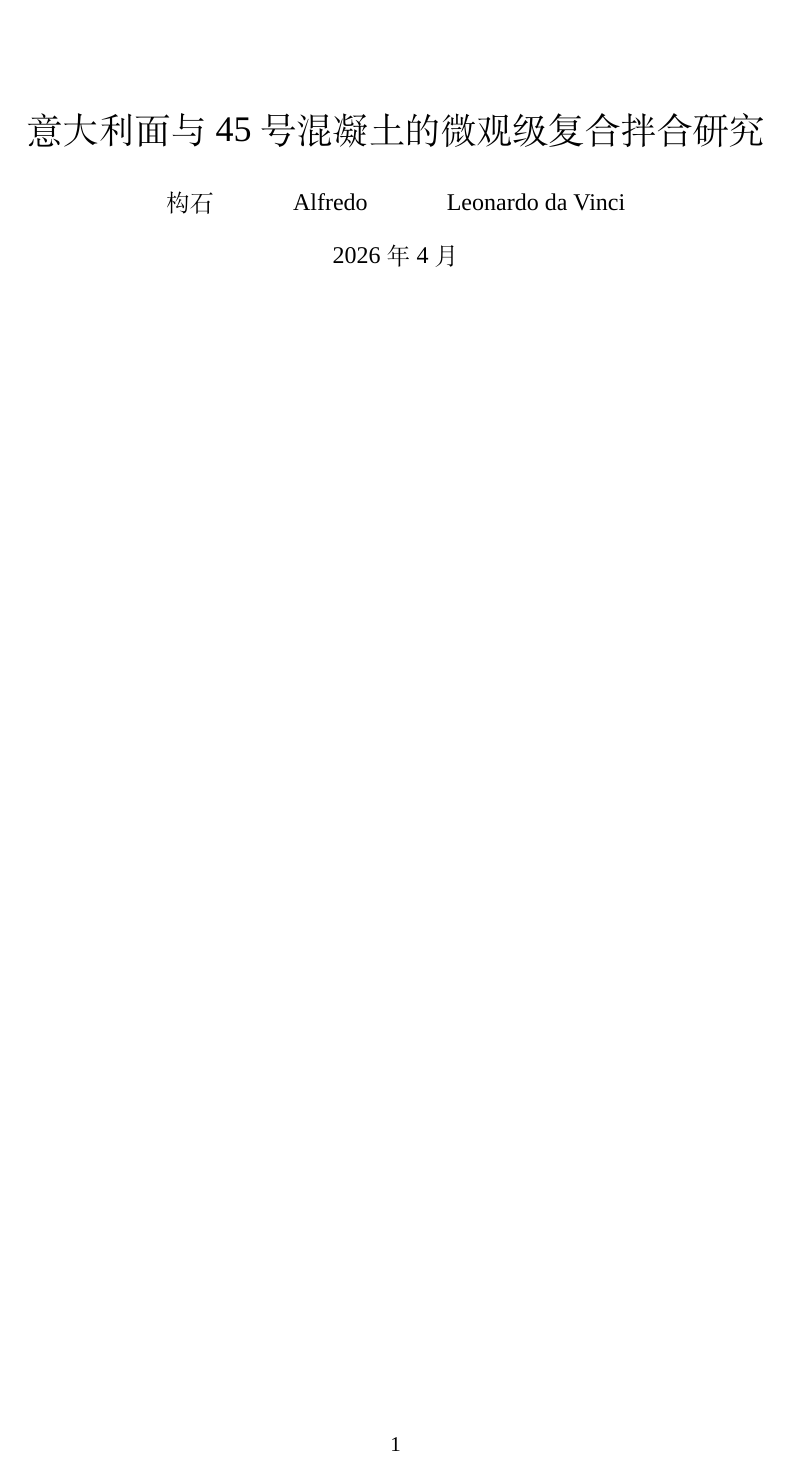
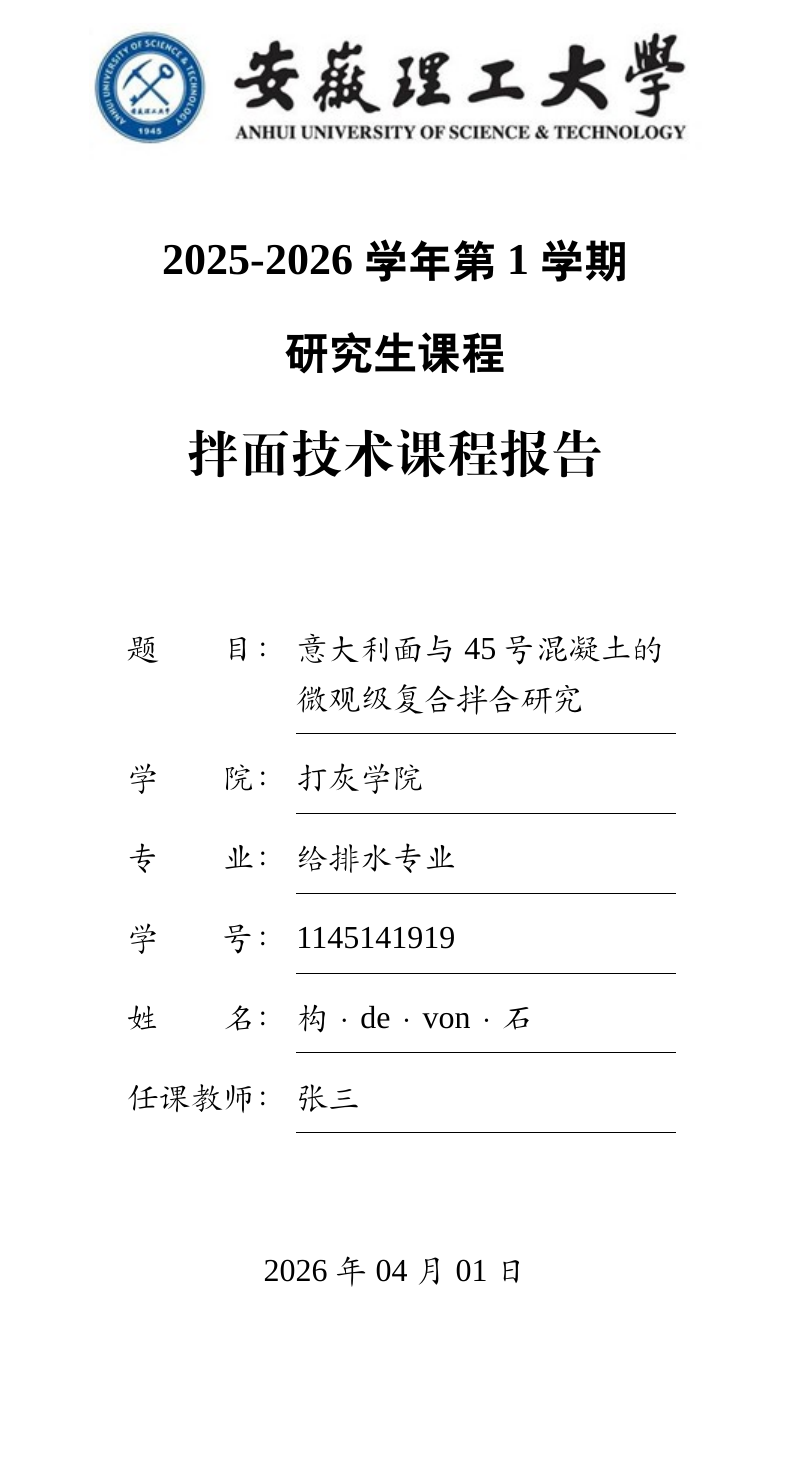
Before and after one commit to yyc12345/aust-thesis-template, a LaTeX thesis (aust-thesis-example.tex, which reads aust-thesis.cls): page 1 of 18. Compiled offline with XeLaTeX; a missing font is replaced by an installed copy or a similar font.

Commit message:
feat: basically finish cover

```diff
--- a/aust-thesis-example.tex
+++ b/aust-thesis-example.tex
@@ -10,15 +10,24 @@
 %自定义一个keywords
 \newcommand{\keywords}[1]{\par\noindent\textbf{Keywords:} #1}
 
-\title{意大利面与45号混凝土的微观级复合拌合研究}
-\author{构石 \and Alfredo \and Leonardo da Vinci}
-\date{2026年4月}
+\austreportsetup{
+  semester   = {2025-2026学年第1学期},
+  level      = {研究生课程},
+  course     = {拌面技术课程报告},
+  title      = {意大利面与45号混凝土的微观级复合拌合研究},
+  school     = {打灰学院},
+  major      = {给排水专业},
+  sid        = {1145141919},
+  name       = {构·de·von·石},
+  lecturer   = {张三},
+  date       = {2026年04月01日}
+}
 
 \begin{document}
 
 % region: 封面部分
 
-\maketitle
+\austreportcover
 \clearpage
 
 \austnopagenum
--- a/aust-thesis.cls
+++ b/aust-thesis.cls
@@ -78,26 +78,96 @@
 %\newenvironment{abstract}{\clearpage \section*{\centering 摘要}}{\clearpage}
 
 % region: 封面和类封面预设
+\usepackage{xparse}
+\usepackage{ulem}
+\ExplSyntaxOn
+
+% 定义键值族
+\keys_define:nn { aust/report }
+{
+    semester   .tl_set:N = \l_aust_semester_tl,
+    semester   .initial:n = {示例2025-2026学年~秋季学期},
+    level      .tl_set:N = \l_aust_level_tl,
+    level      .initial:n = {示例研究生课程},
+    course     .tl_set:N = \l_aust_course_tl,
+    course     .initial:n = {示例课程},
+
+    title      .tl_set:N = \l_aust_title_tl,
+    title      .initial:n = {示例报告},
+    school     .tl_set:N = \l_aust_school_tl,
+    school     .initial:n = {示例学院},
+    major      .tl_set:N = \l_aust_major_tl,
+    major      .initial:n = {示例专业},
+    sid        .tl_set:N = \l_aust_sid_tl,
+    sid        .initial:n = {1945000000},
+    name       .tl_set:N = \l_aust_name_tl,
+    name       .initial:n = {示例姓名},
+    lecturer   .tl_set:N = \l_aust_lecturer_tl,
+    lecturer   .initial:n = {示例讲师},
+
+    date       .tl_set:N = \l_aust_date_tl,
+    date       .initial:n = {1945年01月01日},
+}
+
+% 内部排版函数 (纯逻辑，不含接口)
+\cs_new_protected:Npn \aust_report_cover_internal:
+{
+    \begin{titlepage}
+        \austnopagenum
+        \centering
+        \renewcommand{\arraystretch}{1.6}
+
+        \begin{figure}[htbp]
+            \centering
+            \includegraphics{aust-report-banner.jpg}
+        \end{figure}
+        \vspace{0.4cm}
+        {\heiti \zihao{2} \textbf{\tl_use:N \l_aust_semester_tl} \par }
+        \vspace{0.4cm}
+        {\heiti \zihao{2} \textbf{\tl_use:N \l_aust_level_tl} \par }
+        \vspace{0.4cm}
+        {\songti \zihao{1} \textbf{\tl_use:N \l_aust_course_tl} \par }
+
+        \vfill
+        {
+            \kaishu{} \zihao{3}
+            \begin{tabular}{r@{\quad}p{11.5em}}
+                题\hspace{2em}目： & \tl_use:N \l_aust_title_tl \\
+                \cline{2-2}
+                学\hspace{2em}院： & \tl_use:N \l_aust_school_tl \\
+                \cline{2-2}
+                专\hspace{2em}业： & \tl_use:N \l_aust_major_tl \\
+                \cline{2-2}
+                学\hspace{2em}号： & \tl_use:N \l_aust_sid_tl \\
+                \cline{2-2}
+                姓\hspace{2em}名： & \tl_use:N \l_aust_name_tl \\
+                \cline{2-2}
+                任课教师： & \tl_use:N \l_aust_lecturer_tl \\
+                \cline{2-2}
+            \end{tabular}
+        }
+        \vfill
+
+        {\kaishu \zihao{3} \tl_use:N \l_aust_date_tl \par }
+        \vspace{2cm}
+    \end{titlepage}
+}
+
+% 全局配置命令
+\NewDocumentCommand \austreportsetup { m }
+  { \keys_set:nn { aust/report } { #1 } }
+
+% 封面生成接口 (xparse 风格，支持局部覆盖)
 % AUST课程报告封面
-\newcommand{\austreportcover}{%
-  \begin{titlepage} % titlepage 环境通常会自动处理分页
-    \centering
-    {\LARGE \@title \par}
-    {\large \@author \par}
-    {\large \@date \par}
-  \end{titlepage}
-  \thispagestyle{empty} % <--- 关键：强制封面页不显示页码
-  \setcounter{page}{1}  % 可选：确保下一页从第1页开始计数（虽然页码不可见）
-}
+\NewDocumentCommand \austreportcover { O{} }
+  {
+    \group_begin:
+    \keys_set:nn { aust/report } { #1 }
+    \aust_report_cover_internal:
+    \group_end:
+  }
 % AUST论文封面
-\newcommand{\austthesiscover}{%
-  \begin{titlepage} % titlepage 环境通常会自动处理分页
-    \centering
-    {\LARGE \@title \par}
-    {\large \@author \par}
-    {\large \@date \par}
-  \end{titlepage}
-  \thispagestyle{empty} % <--- 关键：强制封面页不显示页码
-  \setcounter{page}{1}  % 可选：确保下一页从第1页开始计数（虽然页码不可见）
-}
+
+
+\ExplSyntaxOff
 % endregion
```
Also changed, not shown: aust-report-banner.jpg (added), aust-thesis-banner.png (added).
